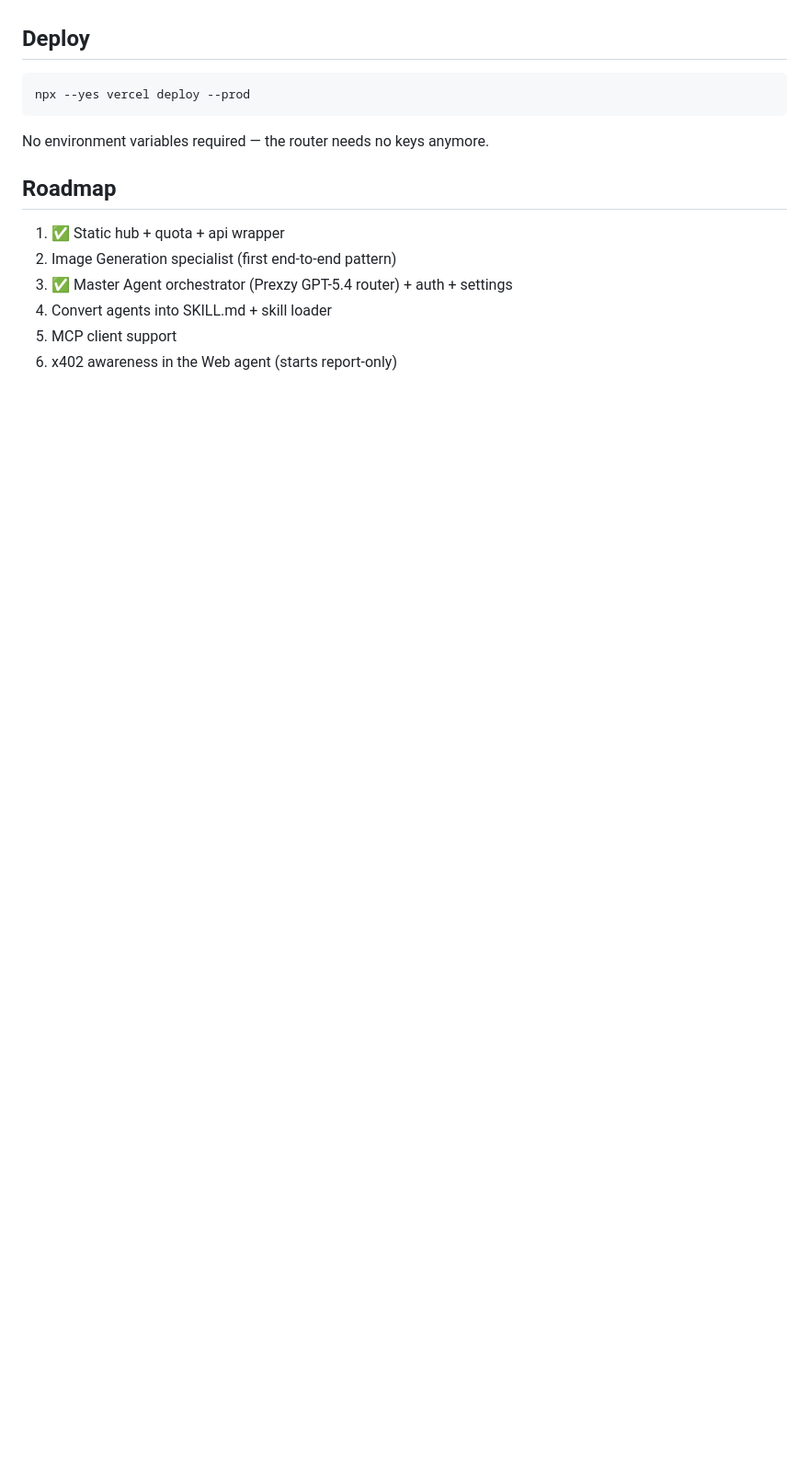
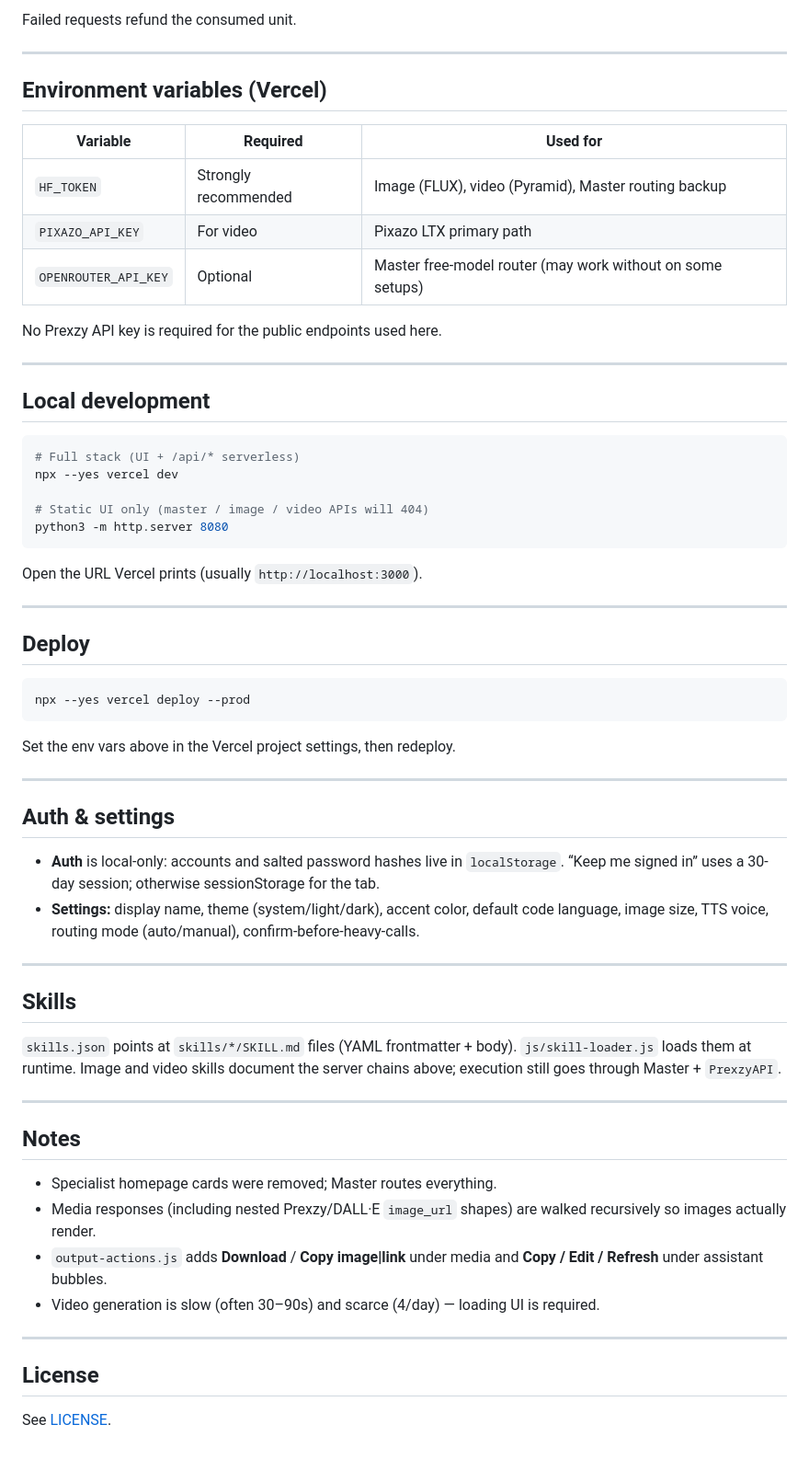
Before and after one commit to awesomejoses11-code/Canton-Node, a Markdown page: README.md, the part around one of its changes. Shown at 92% size. Drawn GitHub-style; blank space fills up the shorter version.

Commit message:
docs: rewrite README for current media chains, Master Agent, and deploy env

````diff
--- a/README.md
+++ b/README.md
@@ -70,15 +84,65 @@ Then open http://localhost:3000 (vercel dev) or http://localhost:8080.
+Failed requests refund the consumed unit.
+
+---
+
+## Environment variables (Vercel)
+
+| Variable | Required | Used for |
+|----------|----------|----------|
+| `HF_TOKEN` | Strongly recommended | Image (FLUX), video (Pyramid), Master routing backup |
+| `PIXAZO_API_KEY` | For video | Pixazo LTX primary path |
+| `OPENROUTER_API_KEY` | Optional | Master free-model router (may work without on some setups) |
+
+No Prexzy API key is required for the public endpoints used here.
+
+---
+
+## Local development
+
+```bash
+# Full stack (UI + /api/* serverless)
+npx --yes vercel dev
+
+# Static UI only (master / image / video APIs will 404)
+python3 -m http.server 8080
+```
+
+Open the URL Vercel prints (usually `http://localhost:3000`).
+
+---
 
 ## Deploy
 
-    npx --yes vercel deploy --prod
+```bash
+npx --yes vercel deploy --prod
+```
 
-No environment variables required — the router needs no keys anymore.
+Set the env vars above in the Vercel project settings, then redeploy.
 
-## Roadmap
+---
 
-1. ✅ Static hub + quota + api wrapper
-2. Image Generation specialist (first end-to-end pattern)
-3. ✅ Master Agent orchestrator (Prexzy GPT-5.4 router) + auth + settings
-4. Convert agents into SKILL.md + skill loader
-5. MCP client support
-6. x402 awareness in the Web agent (starts report-only)
+## Auth & settings
+
+- **Auth** is local-only: accounts and salted password hashes live in `localStorage`. “Keep me signed in” uses a 30-day session; otherwise sessionStorage for the tab.
+- **Settings:** display name, theme (system/light/dark), accent color, default code language, image size, TTS voice, routing mode (auto/manual), confirm-before-heavy-calls.
+
+---
+
+## Skills
+
+`skills.json` points at `skills/*/SKILL.md` files (YAML frontmatter + body). `js/skill-loader.js` loads them at runtime. Image and video skills document the server chains above; execution still goes through Master + `PrexzyAPI`.
+
+---
+
+## Notes
+
+- Specialist homepage cards were removed; Master routes everything.
+- Media responses (including nested Prexzy/DALL·E `image_url` shapes) are walked recursively so images actually render.
+- `output-actions.js` adds **Download** / **Copy image|link** under media and **Copy / Edit / Refresh** under assistant bubbles.
+- Video generation is slow (often 30–90s) and scarce (4/day) — loading UI is required.
+
+---
+
+## License
+
+See [LICENSE](./LICENSE).
````
Also changed, not shown: other parts of README.md (+68 -54 lines).
